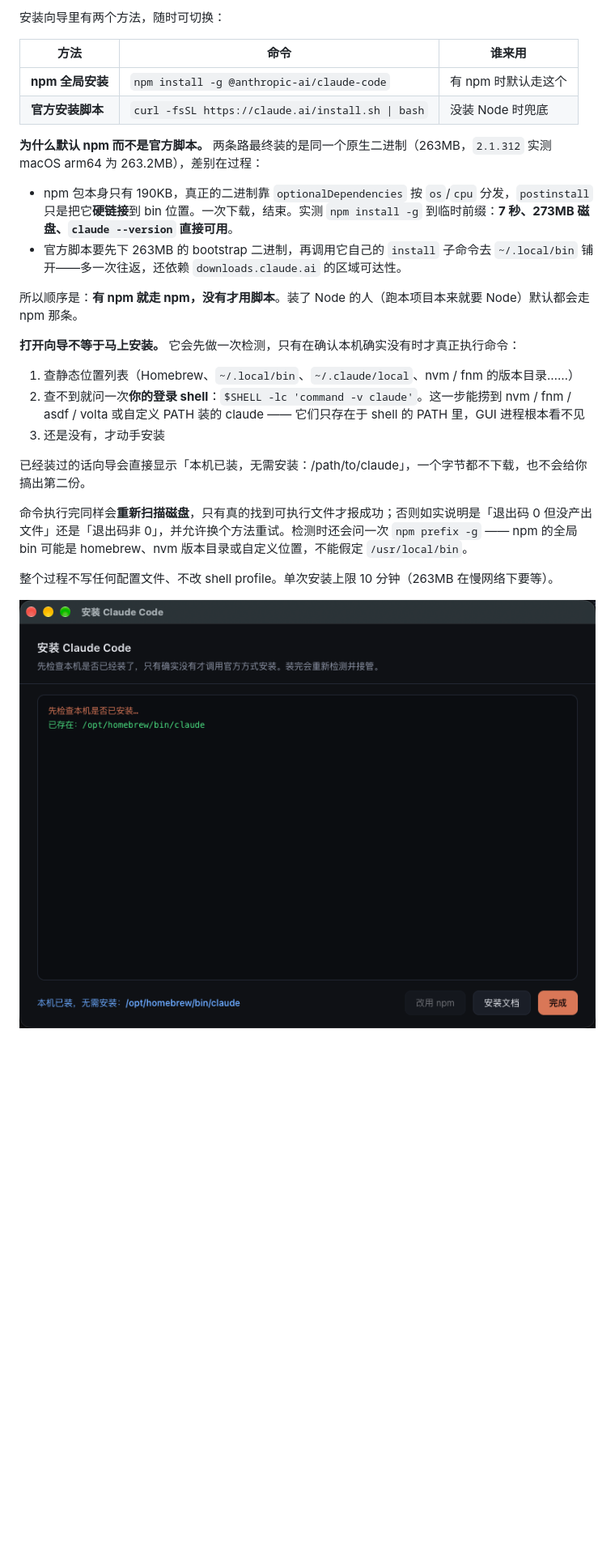
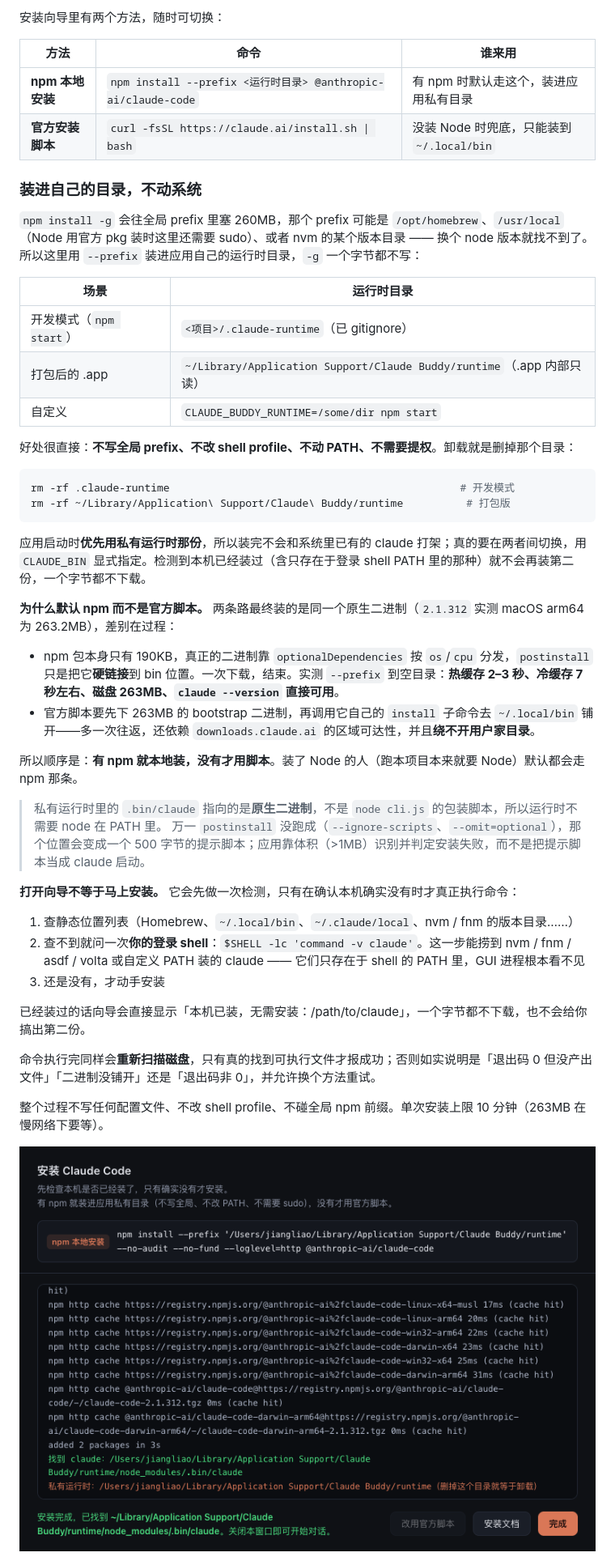
Before and after one commit to SingleTime/claude-buddy, a Markdown page: README.md, the part around one of its changes. Shown at 81% size. Rendered like a GitHub page; pictures changed too: assets/screenshot-installer.png; blank space fills up the shorter version.

````diff
--- a/README.md
+++ b/README.md
@@ -122,15 +122,37 @@ npm install
 
 | 方法 | 命令 | 谁来用 |
 |---|---|---|
-| **npm 全局安装** | `npm install -g @anthropic-ai/claude-code` | 有 npm 时默认走这个 |
-| **官方安装脚本** | `curl -fsSL https://claude.ai/install.sh \| bash` | 没装 Node 时兜底 |
+| **npm 本地安装** | `npm install --prefix <运行时目录> @anthropic-ai/claude-code` | 有 npm 时默认走这个，装进应用私有目录 |
+| **官方安装脚本** | `curl -fsSL https://claude.ai/install.sh \| bash` | 没装 Node 时兜底，只能装到 `~/.local/bin` |
 
-**为什么默认 npm 而不是官方脚本。** 两条路最终装的是同一个原生二进制（263MB，`2.1.312` 实测 macOS arm64 为 263.2MB），差别在过程：
+### 装进自己的目录，不动系统
 
-- npm 包本身只有 190KB，真正的二进制靠 `optionalDependencies` 按 `os`/`cpu` 分发，`postinstall` 只是把它**硬链接**到 bin 位置。一次下载，结束。实测 `npm install -g` 到临时前缀：**7 秒、273MB 磁盘、`claude --version` 直接可用**。
-- 官方脚本要先下 263MB 的 bootstrap 二进制，再调用它自己的 `install` 子命令去 `~/.local/bin` 铺开——多一次往返，还依赖 `downloads.claude.ai` 的区域可达性。
+`npm install -g` 会往全局 prefix 里塞 260MB，那个 prefix 可能是 `/opt/homebrew`、`/usr/local`（Node 用官方 pkg 装时这里还需要 sudo）、或者 nvm 的某个版本目录 —— 换个 node 版本就找不到了。所以这里用 `--prefix` 装进应用自己的运行时目录，`-g` 一个字节都不写：
 
-所以顺序是：**有 npm 就走 npm，没有才用脚本**。装了 Node 的人（跑本项目本来就要 Node）默认都会走 npm 那条。
+| 场景 | 运行时目录 |
+|---|---|
+| 开发模式（`npm start`） | `<项目>/.claude-runtime`（已 gitignore） |
+| 打包后的 .app | `~/Library/Application Support/Claude Buddy/runtime`（.app 内部只读） |
+| 自定义 | `CLAUDE_BUDDY_RUNTIME=/some/dir npm start` |
+
+好处很直接：**不写全局 prefix、不改 shell profile、不动 PATH、不需要提权**。卸载就是删掉那个目录：
+
+```bash
+rm -rf .claude-runtime                                              # 开发模式
+rm -rf ~/Library/Application\ Support/Claude\ Buddy/runtime          # 打包版
+```
+
+应用启动时**优先用私有运行时那份**，所以装完不会和系统里已有的 claude 打架；真的要在两者间切换，用 `CLAUDE_BIN` 显式指定。检测到本机已经装过（含只存在于登录 shell PATH 里的那种）就不会再装第二份，一个字节都不下载。
+
+**为什么默认 npm 而不是官方脚本。** 两条路最终装的是同一个原生二进制（`2.1.312` 实测 macOS arm64 为 263.2MB），差别在过程：
+
+- npm 包本身只有 190KB，真正的二进制靠 `optionalDependencies` 按 `os`/`cpu` 分发，`postinstall` 只是把它**硬链接**到 bin 位置。一次下载，结束。实测 `--prefix` 到空目录：**热缓存 2–3 秒、冷缓存 7 秒左右、磁盘 263MB、`claude --version` 直接可用**。
+- 官方脚本要先下 263MB 的 bootstrap 二进制，再调用它自己的 `install` 子命令去 `~/.local/bin` 铺开——多一次往返，还依赖 `downloads.claude.ai` 的区域可达性，并且**绕不开用户家目录**。
+
+所以顺序是：**有 npm 就本地装，没有才用脚本**。装了 Node 的人（跑本项目本来就要 Node）默认都会走 npm 那条。
+
+> 私有运行时里的 `.bin/claude` 指向的是**原生二进制**，不是 `node cli.js` 的包装脚本，所以运行时不需要 node 在 PATH 里。
+> 万一 `postinstall` 没跑成（`--ignore-scripts`、`--omit=optional`），那个位置会变成一个 500 字节的提示脚本；应用靠体积（>1MB）识别并判定安装失败，而不是把提示脚本当成 claude 启动。
 
 **打开向导不等于马上安装。** 它会先做一次检测，只有在确认本机确实没有时才真正执行命令：
 
@@ -140,9 +162,9 @@ npm install
 
 已经装过的话向导会直接显示「本机已装，无需安装：/path/to/claude」，一个字节都不下载，也不会给你搞出第二份。
 
-命令执行完同样会**重新扫描磁盘**，只有真的找到可执行文件才报成功；否则如实说明是「退出码 0 但没产出文件」还是「退出码非 0」，并允许换个方法重试。检测时还会问一次 `npm prefix -g` —— npm 的全局 bin 可能是 homebrew、nvm 版本目录或自定义位置，不能假定 `/usr/local/bin`。
+命令执行完同样会**重新扫描磁盘**，只有真的找到可执行文件才报成功；否则如实说明是「退出码 0 但没产出文件」「二进制没铺开」还是「退出码非 0」，并允许换个方法重试。
 
-整个过程不写任何配置文件、不改 shell profile。单次安装上限 10 分钟（263MB 在慢网络下要等）。
+整个过程不写任何配置文件、不改 shell profile、不碰全局 npm 前缀。单次安装上限 10 分钟（263MB 在慢网络下要等）。
 
 ![安装向导](assets/screenshot-installer.png)
 
````
Also changed, not shown: other parts of README.md (+16 -4 lines), 4 other files.
